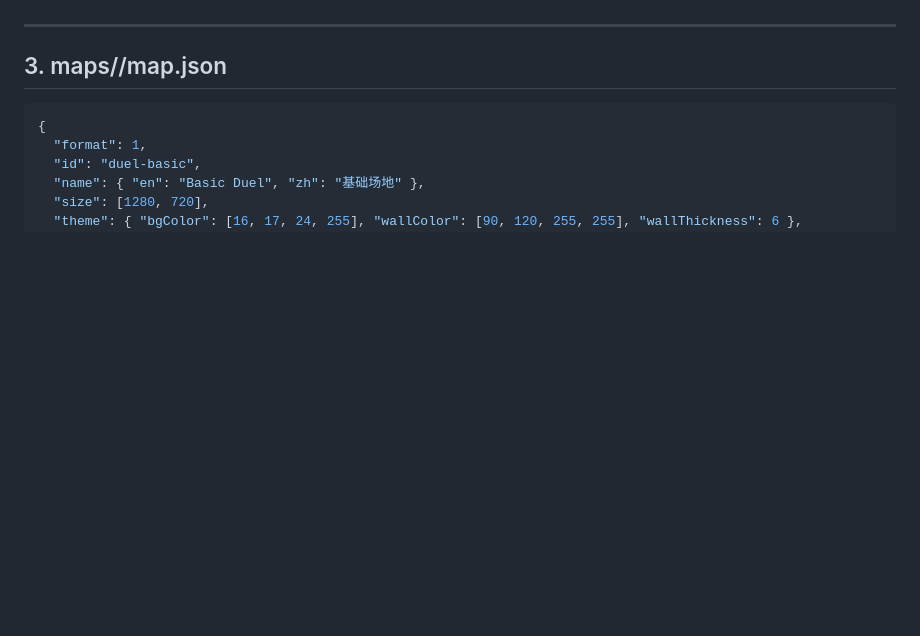
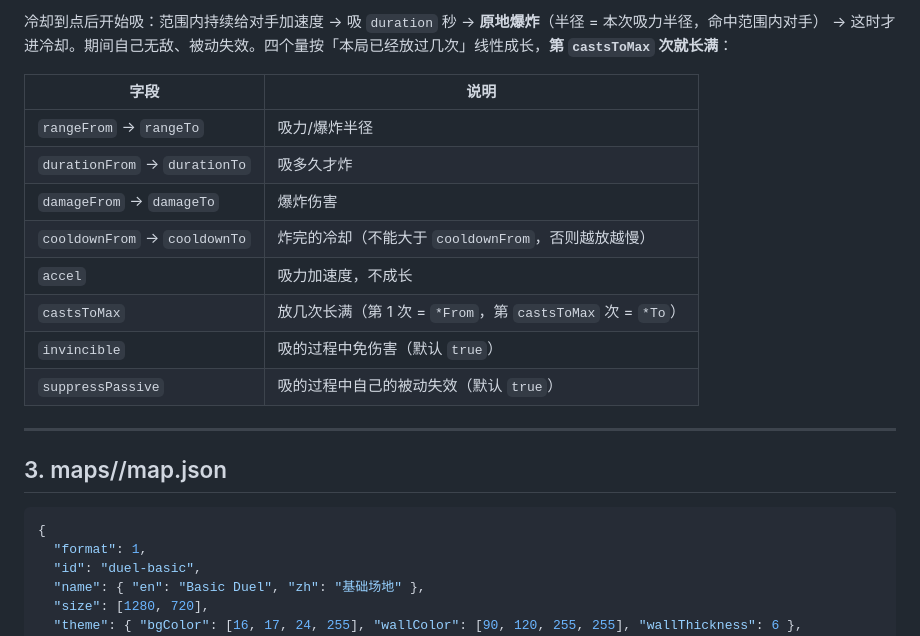
Before and after one commit to HHHHia/OrbDuel-Mod-Studio, a Markdown page: docs/CONTENT_FORMAT.md, the part around one of its changes. GitHub-like rendering; blank space fills up the shorter version.

```diff
--- a/docs/CONTENT_FORMAT.md
+++ b/docs/CONTENT_FORMAT.md
@@ -185,3 +229,17 @@ content/
+冷却到点后开始吸：范围内持续给对手加速度 → 吸 `duration` 秒 → **原地爆炸**（半径 = 本次吸力半径，命中范围内对手）
+→ 这时才进冷却。期间自己无敌、被动失效。四个量按「本局已经放过几次」线性成长，**第 `castsToMax` 次就长满**：
+
+| 字段 | 说明 |
+|---|---|
+| `rangeFrom` → `rangeTo` | 吸力/爆炸半径 |
+| `durationFrom` → `durationTo` | 吸多久才炸 |
+| `damageFrom` → `damageTo` | 爆炸伤害 |
+| `cooldownFrom` → `cooldownTo` | 炸完的冷却（不能大于 `cooldownFrom`，否则越放越慢） |
+| `accel` | 吸力加速度，不成长 |
+| `castsToMax` | 放几次长满（第 1 次 = `*From`，第 `castsToMax` 次 = `*To`） |
+| `invincible` | 吸的过程中免伤害（默认 `true`） |
+| `suppressPassive` | 吸的过程中自己的被动失效（默认 `true`） |
+
 ---
 
 ## 3. maps/<id>/map.json
```
Also changed, not shown: other parts of docs/CONTENT_FORMAT.md (+44 -0 lines), README.md (+5 -2 lines), docs/STATUS.md (+22 -3 lines), docs/screenshot.png.
